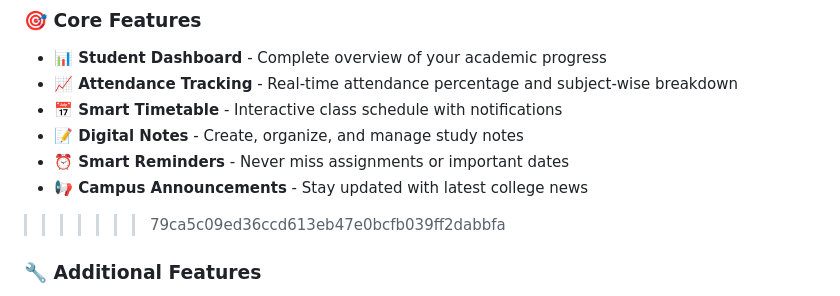
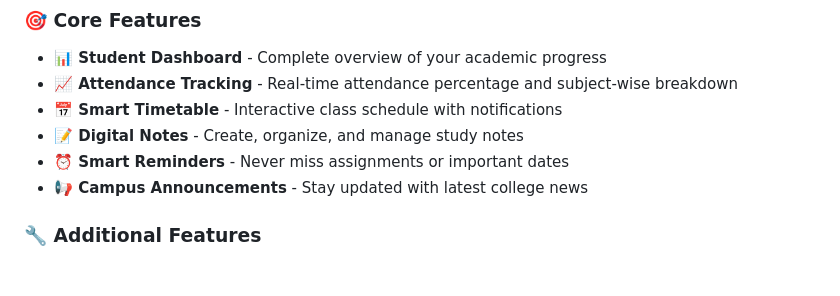
Before and after one commit to zenodefault/my_campus_mate7, a Markdown page: README.md, the part around the change. GitHub-like rendering; blank space fills up the shorter version.

```diff
--- a/README.md
+++ b/README.md
@@ -45,7 +45,7 @@ MyCampusMate is a comprehensive mobile application designed specifically for stu
 - **⏰ Smart Reminders** - Never miss assignments or important dates
 - **📢 Campus Announcements** - Stay updated with latest college news
 
->>>>>>> 79ca5c09ed36ccd613eb47e0bcfb039ff2dabbfa
+
 ### 🔧 Additional Features
 - **🌙 Dark Mode Support** - Easy on the eyes for extended study sessions
 - **📚 Study Resources** - Quick access to academic materials and references
```
